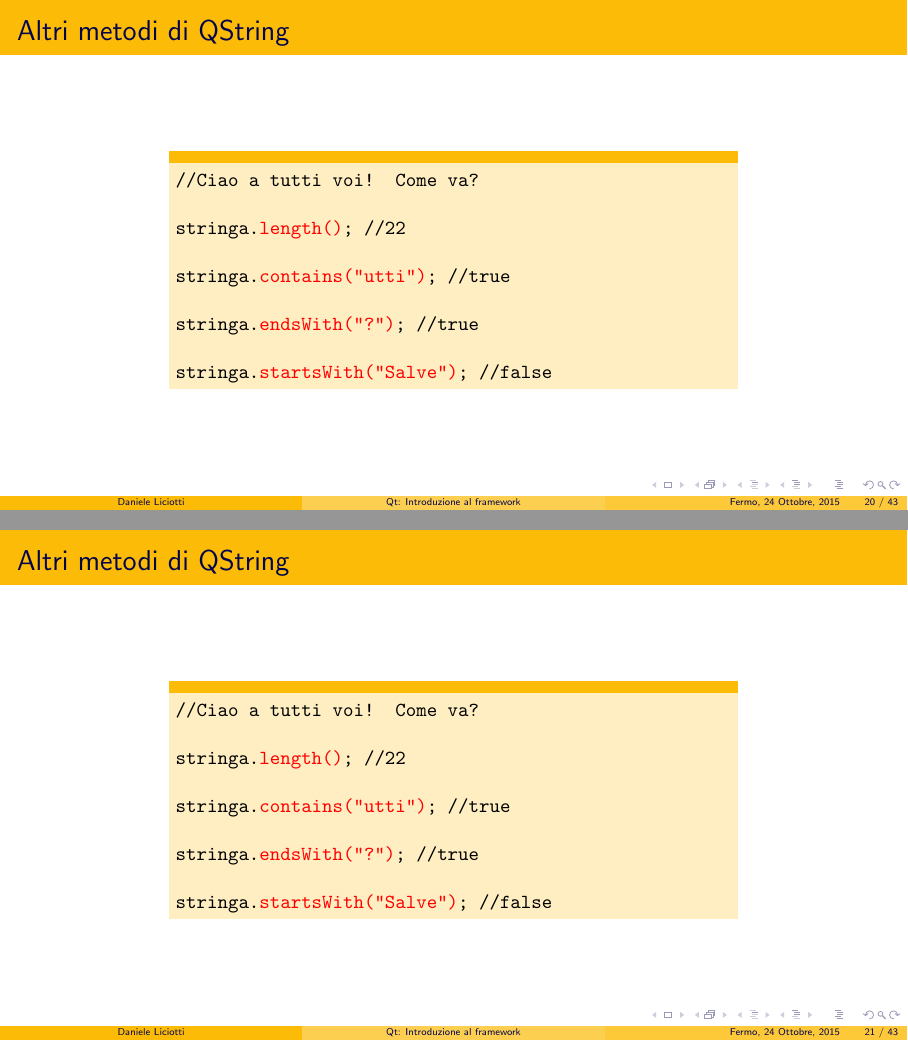
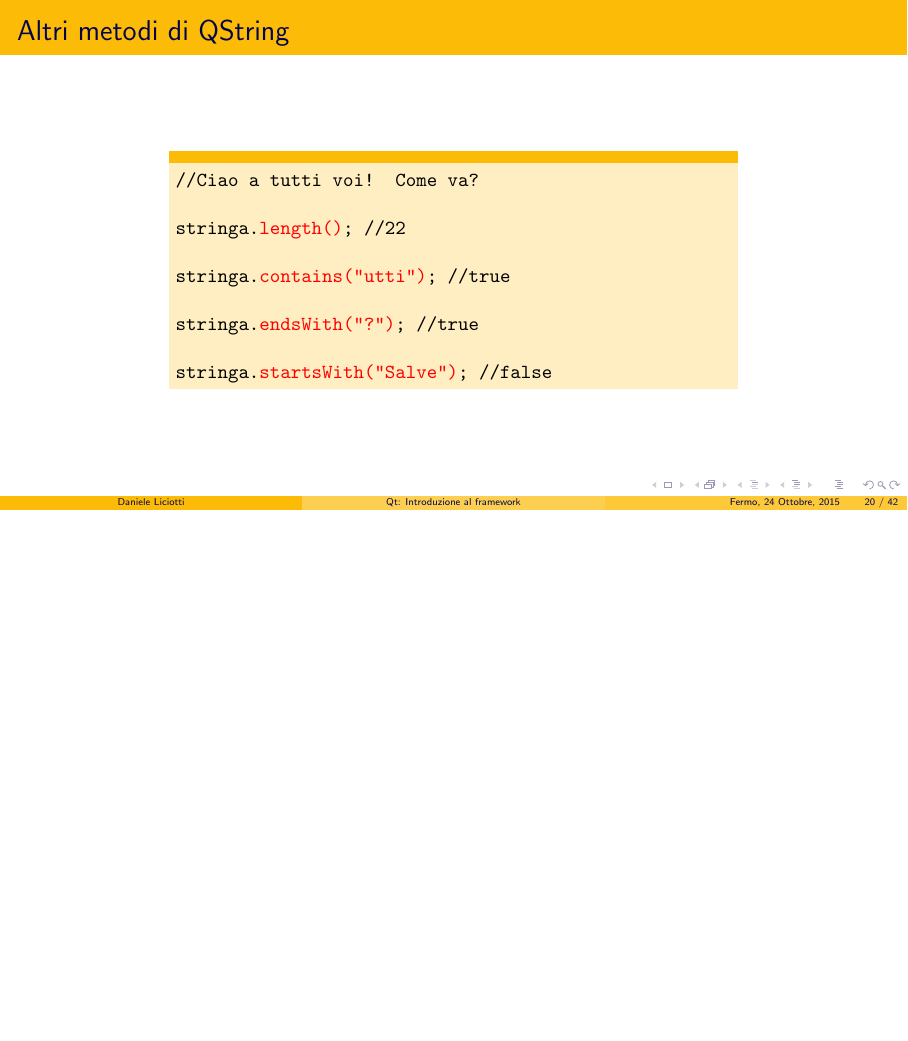
Before and after one commit to danielelic/presentation-linuxday2015, LaTeX slides (presentation.tex): pages 20 and 21 of 43 before the commit and page 20 of 42 after it, the two joined at a grey line, the shorter picture padded with empty space. Compiled offline with pdfLaTeX.

Commit message:
fix some errors

```diff
--- a/presentation.tex
+++ b/presentation.tex
@@ -374,23 +374,6 @@
 
 \begin{frame}{Altri metodi di QString}
 	\begin{columns}
-		\column{0.7\textwidth}
-		\begin{block}{}
-			{\ttfamily //Ciao a tutti voi! Come va?\\
-				\bigskip
-				stringa.\textcolor{red}{length()}; //22\\
-				\bigskip
-				stringa.\textcolor{red}{contains("utti")}; //true\\
-				\bigskip
-				stringa.\textcolor{red}{endsWith("?")}; //true\\
-				\bigskip
-				stringa.\textcolor{red}{startsWith("Salve")}; //false}
-		\end{block}
-	\end{columns}
-\end{frame}
-
-\begin{frame}{Altri metodi di QString}
-	\begin{columns}
 		\column{0.8\textwidth}
 		\begin{block}{Conversione da numero a stringa}
 			{\ttfamily QString::\textcolor{red}{number(123)};  //123}
```
